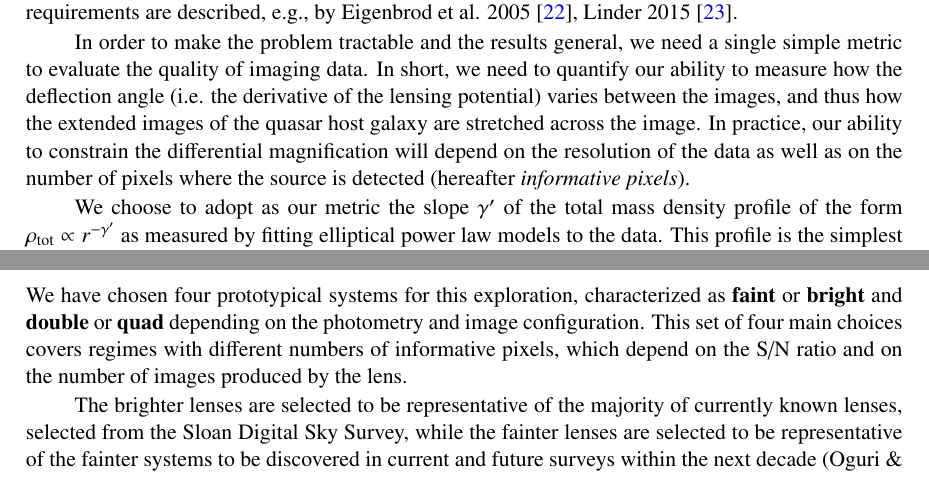
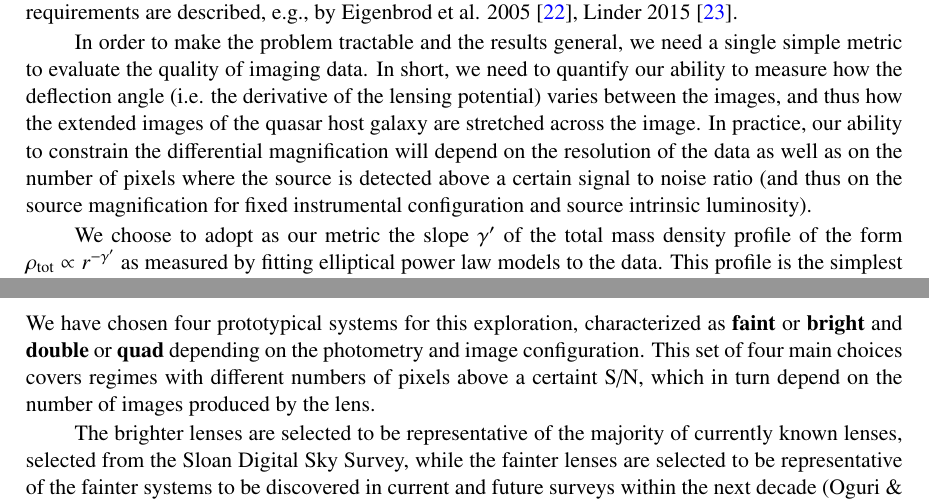
Before and after one commit to tommasotreu/HIGHRESOLUTIONIMAGING, a LaTeX document (docs/paper/High_resolution_imaging_requirements.tex): two parts of pages 3 and 6 of 26, joined at a grey line, cut so that both start at the same text. Compiled offline with pdfLaTeX.

Commit message:
kept concept of informative pixels but made it less formal

```diff
--- a/docs/paper/High_resolution_imaging_requirements.tex
+++ b/docs/paper/High_resolution_imaging_requirements.tex
@@ -161,7 +161,9 @@ between the images, and thus how the extended images of the quasar
 host galaxy are stretched across the image. In practice, our ability
 to constrain the differential magnification will depend on the
 resolution of the data as well as on the number of pixels where the
-source is detected (hereafter {\it informative pixels}).
+source is detected above a certain signal to noise ratio (and thus on
+the source magnification for fixed instrumental configuration and
+source intrinsic luminosity).
 
 We choose to adopt as our metric the slope $\gamma'$ of the total mass
 density profile of the form $\rho_{\rm tot}\propto r^{-\gamma'}$ as
@@ -326,18 +328,19 @@ We have chosen four prototypical systems for this exploration,
 characterized as \textbf{faint} or \textbf{bright} and \textbf{double}
 or \textbf{quad} depending on the photometry and image
 configuration. This set of four main choices covers regimes with
-different numbers of informative pixels, which depend on the S/N ratio
-and on the number of images produced by the lens.
+different numbers of pixels above a certaint S/N, which in turn depend
+on the number of images produced by the lens.
 
 The brighter lenses are selected to be representative of the majority
 of currently known lenses, selected from the Sloan Digital Sky Survey,
 while the fainter lenses are selected to be representative of the
 fainter systems to be discovered in current and future surveys within
-the next decade (Oguri \& Marshall 2010 \cite{2010MNRAS.405.2579O}). We expect that the systems
-to be used to measure time delay distances in the next decade will
-span approximately the range covered by our sample. Note that some
-known lensed quasars are significantly brighter than any of the
-systems simulated here
+the next decade (Oguri \& Marshall 2010
+\cite{2010MNRAS.405.2579O}). We expect that the systems to be used to
+measure time delay distances in the next decade will span
+approximately the range covered by our sample. Note that some known
+lensed quasars are significantly brighter than any of the systems
+simulated here
 \cite[e.g.,][]{1992MNRAS.259P...1P}. Even though we expect more of those to be discovered in the near future and they will be useful, they will not
 represent the majority of the systems in future large samples, nor
 present any major challenge for follow-up, so we do not consider them
```
